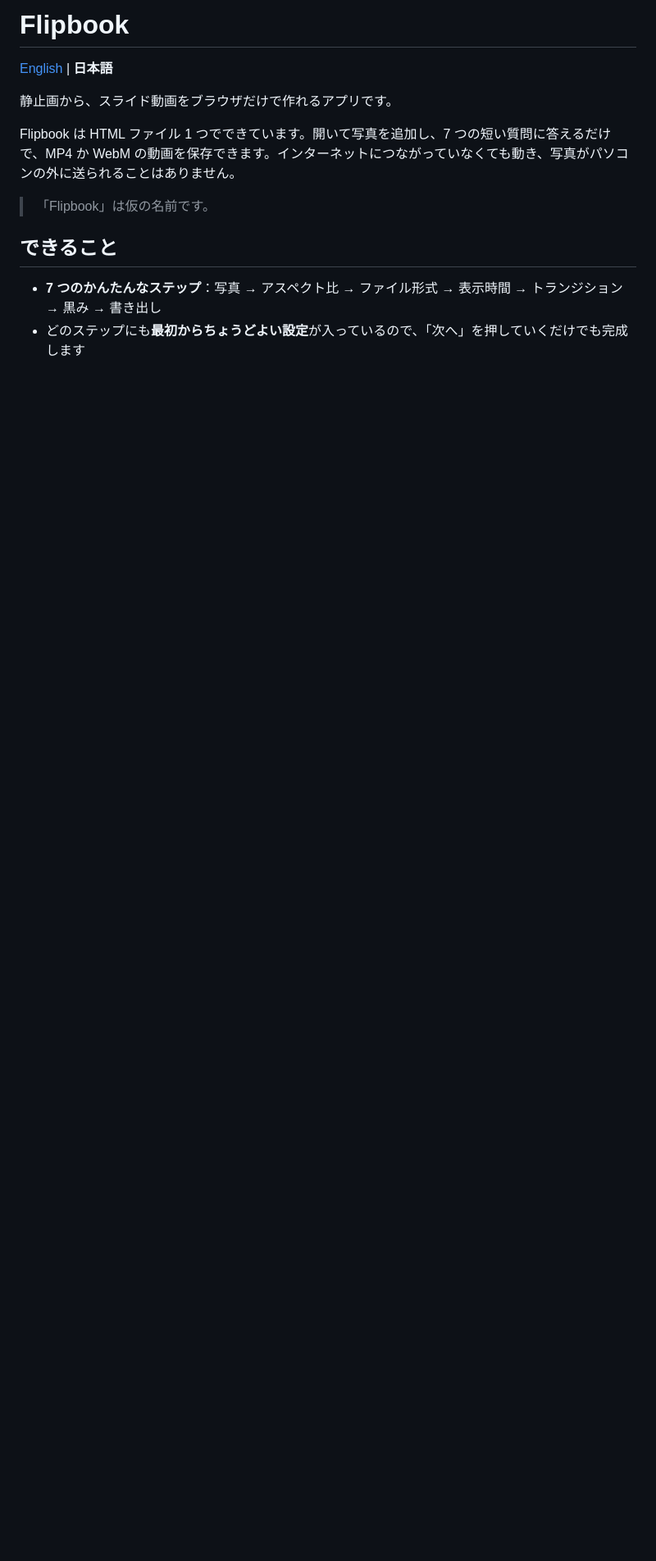
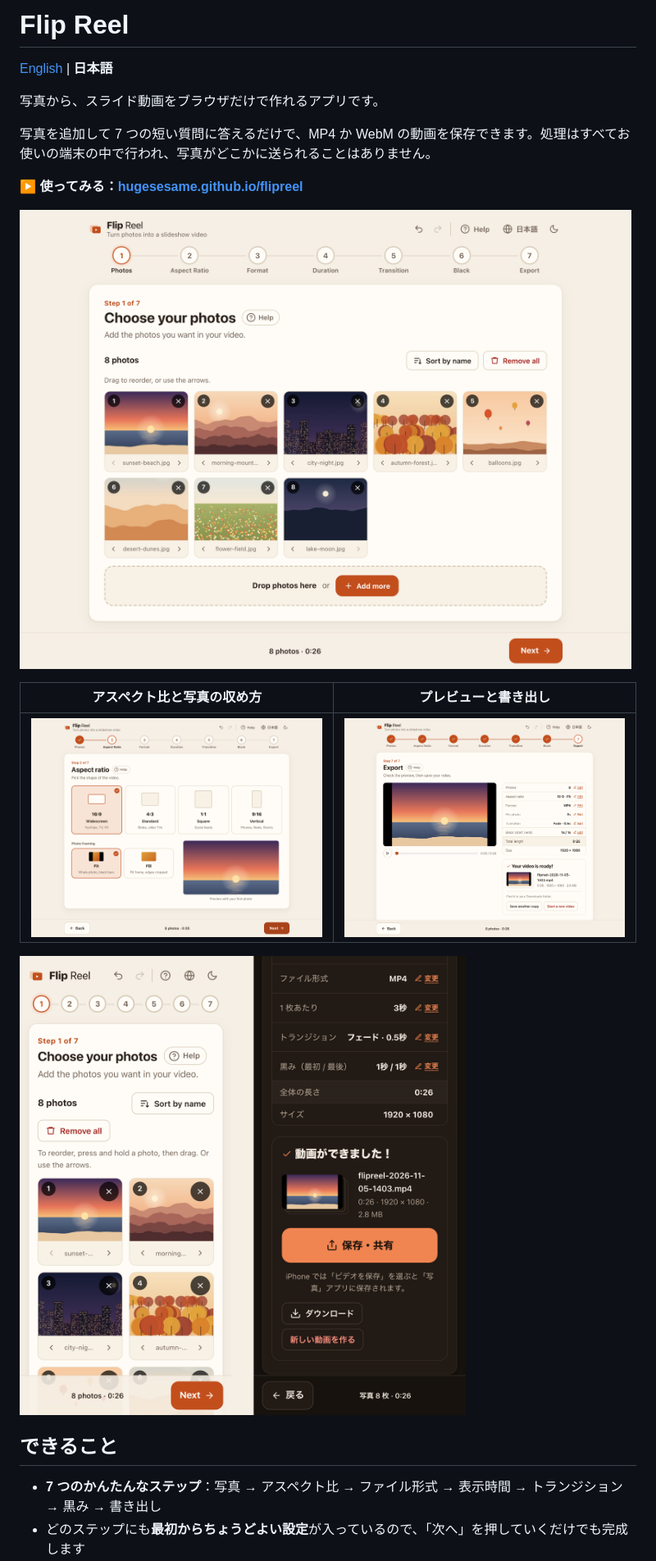
Before and after one commit to hugesesame/flipreel, a Markdown page: README.ja.md, the part around one of its changes. Shown at 82% size. GitHub-like rendering; pictures changed too: assets/screenshots/aspect.png (added), assets/screenshots/export.png (added), assets/screenshots/phones.png (added); blank space fills up the shorter version.

```diff
--- a/README.ja.md
+++ b/README.ja.md
@@ -1,12 +1,20 @@
-# Flipbook
+# Flip Reel
 
 [English](README.md) | **日本語**
 
-静止画から、スライド動画をブラウザだけで作れるアプリです。
+写真から、スライド動画をブラウザだけで作れるアプリです。
 
-Flipbook は HTML ファイル 1 つでできています。開いて写真を追加し、7 つの短い質問に答えるだけで、MP4 か WebM の動画を保存できます。インターネットにつながっていなくても動き、写真がパソコンの外に送られることはありません。
+写真を追加して 7 つの短い質問に答えるだけで、MP4 か WebM の動画を保存できます。処理はすべてお使いの端末の中で行われ、写真がどこかに送られることはありません。
 
-> 「Flipbook」は仮の名前です。
+**▶ 使ってみる：[hugesesame.github.io/flipreel](https://hugesesame.github.io/flipreel/)**
+
+![Flip Reel で写真を選んでいる画面](assets/screenshots/photos.png)
+
+| アスペクト比と写真の収め方 | プレビューと書き出し |
+| --- | --- |
+| ![1 枚目の写真でプレビューしながらアスペクト比を選ぶ画面](assets/screenshots/aspect.png) | ![完成した動画のカードが表示された書き出し画面](assets/screenshots/export.png) |
+
+![スマホでの Flip Reel：写真選び（英語・ライト）と完成画面（日本語・ダーク）](assets/screenshots/phones.png)
 
 ## できること
 
```
Also changed, not shown: other parts of README.ja.md (+25 -21 lines), README.md (+39 -27 lines), 10 other files.
